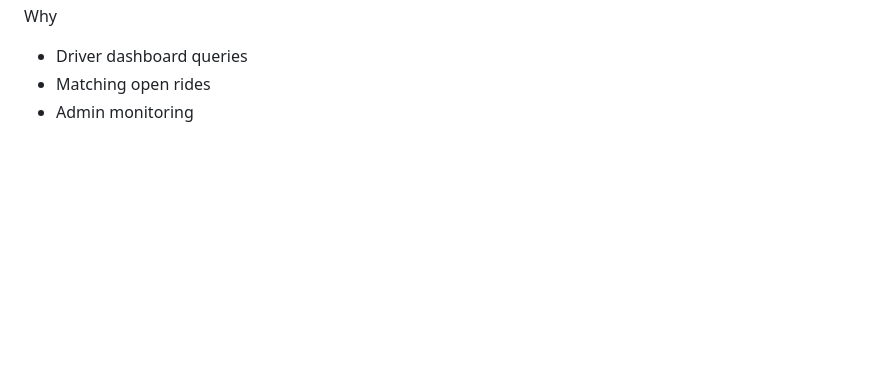
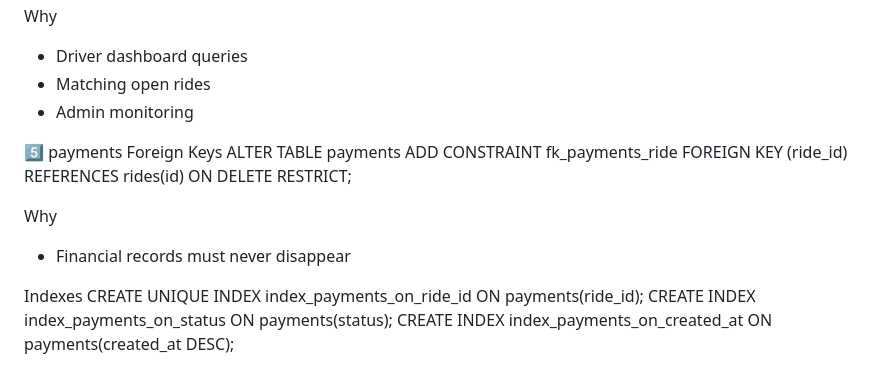
Before and after one commit to middwinantony/trego-rails-app, a Markdown page: docs/architecture/DB_SCHEMA_V1.md, the part around the change. GitHub-like rendering; blank space fills up the shorter version.

Commit message:
DB Schema V1 update

```diff
--- a/docs/architecture/DB_SCHEMA_V1.md
+++ b/docs/architecture/DB_SCHEMA_V1.md
@@ -252,3 +252,20 @@ Why
 * Driver dashboard queries
 * Matching open rides
 * Admin monitoring
+
+
+5️⃣ payments
+Foreign Keys
+ALTER TABLE payments
+ADD CONSTRAINT fk_payments_ride
+FOREIGN KEY (ride_id)
+REFERENCES rides(id)
+ON DELETE RESTRICT;
+
+Why
+* Financial records must never disappear
+
+Indexes
+CREATE UNIQUE INDEX index_payments_on_ride_id ON payments(ride_id);
+CREATE INDEX index_payments_on_status ON payments(status);
+CREATE INDEX index_payments_on_created_at ON payments(created_at DESC);
```
